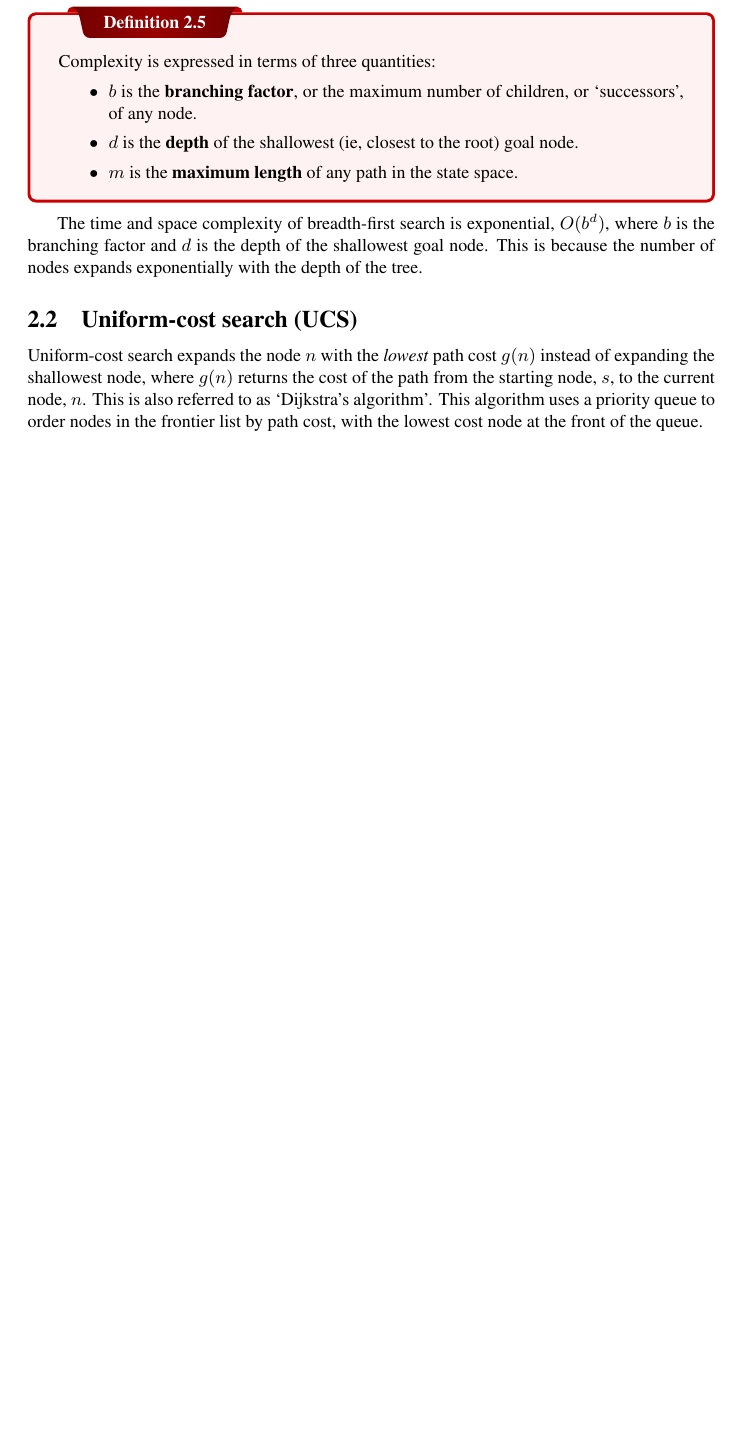
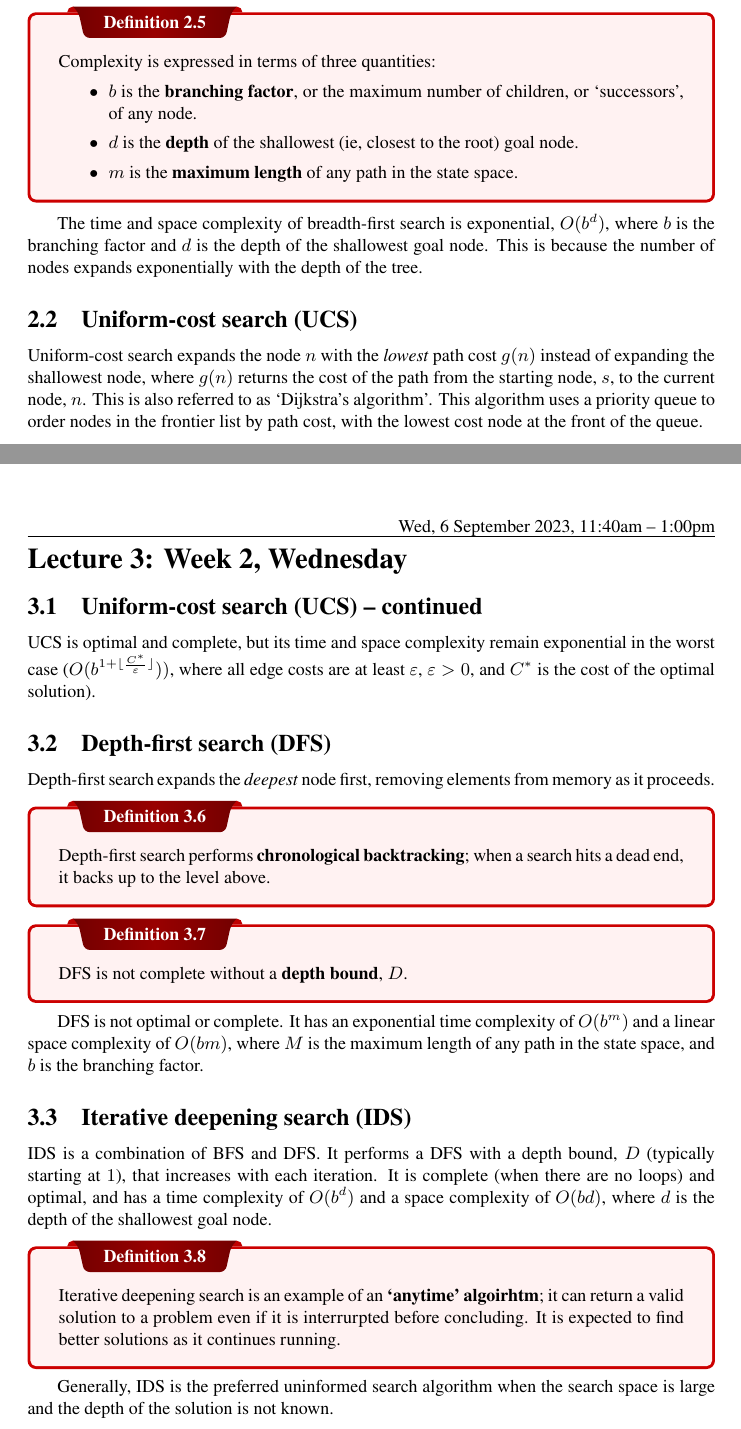
Before and after one commit to emmyoh/CSE-486-A, a LaTeX document (main.tex, which reads lectures/lec-03.tex): part of page 7 of 8 before the commit and two parts of pages 7 and 8 of 9 after it, the two joined at a grey line, cut so that both start at the same text, the shorter picture padded with empty space. Compiled offline with XeLaTeX.

Commit message:
Lecture 3

```diff
--- /dev/null
+++ b/lectures/lec-03.tex
@@ -0,0 +1,81 @@
+\lesson{Wed, 6 September 2023, 11:40am -- 1:00pm}{Week 2, Wednesday}
+
+\subsection{Uniform-cost search (UCS) -- continued}
+\label{sub_sec:uniform_cost_search_continued}
+
+UCS is optimal and complete, but its time and space complexity remain exponential in the worst case ($O(b^{1 + \lfloor \frac{C^{*}}{\epsilon} \rfloor}))$, where all edge costs are at least $\epsilon$, $\epsilon > 0$, and $C^{*}$ is the cost of the optimal solution).
+
+\subsection{Depth-first search (DFS)}
+\label{sub_sec:depth_first_search}
+
+Depth-first search expands the \emph{deepest} node first, removing elements from memory as it proceeds.
+
+\begin{definition}
+    Depth-first search performs \textbf{chronological backtracking}; when a search hits a dead end, it backs up to the level above.
+\end{definition}
+
+\begin{definition}
+    DFS is not complete without a \textbf{depth bound}, $D$.
+\end{definition}
+
+DFS is not optimal or complete. It has an exponential time complexity of $O(b^{m})$ and a linear space complexity of $O(bm)$, where $M$ is the maximum length of any path in the state space, and $b$ is the branching factor.
+
+\subsection{Iterative deepening search (IDS)}
+\label{sub_sec:iterative_deepening_search}
+
+IDS is a combination of BFS and DFS.\@ It performs a DFS with a depth bound, $D$ (typically starting at $1$), that increases with each iteration. It is complete (when there are no loops) and optimal, and has a time complexity of $O(b^{d})$ and a space complexity of $O(bd)$, where $d$ is the depth of the shallowest goal node.
+
+\begin{definition}
+    Iterative deepening search is an example of an \textbf{`anytime' algoirhtm}; it can return a valid solution to a problem even if it is interrurpted before concluding. It is expected to find better solutions as it continues running.
+\end{definition}
+
+Generally, IDS is the preferred uninformed search algorithm when the search space is large and the depth of the solution is not known.
+
+
+
+% \subsection{Sub Section 1}
+% \label{sub_sec:sub_section_1}
+
+% \begin{theorem}
+% This is a theorem.
+% \end{theorem}
+% \begin{proof}
+% This is a proof.
+% \end{proof}
+% \begin{example}
+% This is an example.
+% \end{example}
+% \begin{explanation}
+% This is an explanation.
+% \end{explanation}
+% \begin{claim}
+% This is a claim.
+% \end{claim}
+% \begin{corollary}
+% This is a corollary.
+% \end{corollary}
+% \begin{prop}
+% This is a proposition.
+% \end{prop}
+% \begin{lemma}
+% This is a lemma.
+% \end{lemma}
+% \begin{question}
+% This is a question.
+% \end{question}
+% \begin{solution}
+% This is a solution.
+% \end{solution}
+% \begin{exercise}
+% This is an exercise.
+% \end{exercise}
+% \begin{definition}[Definition]
+% This is a definition.
+% \end{definition}
+% \begin{note}
+% This is a note.
+% \end{note}
+
+% subsection sub_section_1 (end)
+
+\newpage
```
Also changed, not shown: main.tex (+1 -0 lines), main.pdf.
